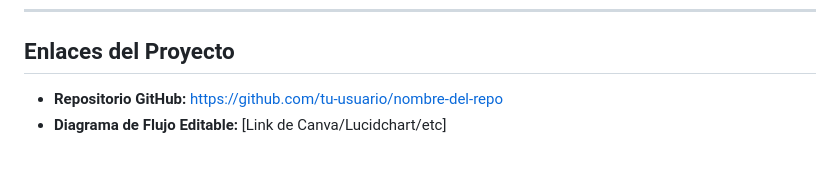
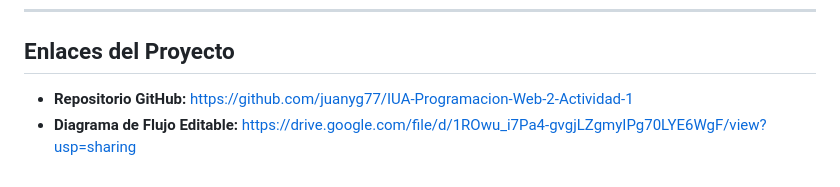
Before and after one commit to juanyg77/IUA-Programacion-Web-2-Actividad-1, a Markdown page: README.md, the part around the change. Drawn GitHub-style.

Commit message:
Entrega final lista

```diff
--- a/README.md
+++ b/README.md
@@ -58,5 +58,5 @@ Para mostrar la información al usuario de forma prolija, utilicé un sistema de
 
 ---
 ## Enlaces del Proyecto
-* **Repositorio GitHub:** [https://github.com/tu-usuario/nombre-del-repo](https://github.com/tu-usuario/nombre-del-repo)
-* **Diagrama de Flujo Editable:** [Link de Canva/Lucidchart/etc]
+* **Repositorio GitHub:** https://github.com/juanyg77/IUA-Programacion-Web-2-Actividad-1
+* **Diagrama de Flujo Editable:** https://drive.google.com/file/d/1ROwu_i7Pa4-gvgjLZgmyIPg70LYE6WgF/view?usp=sharing
```
